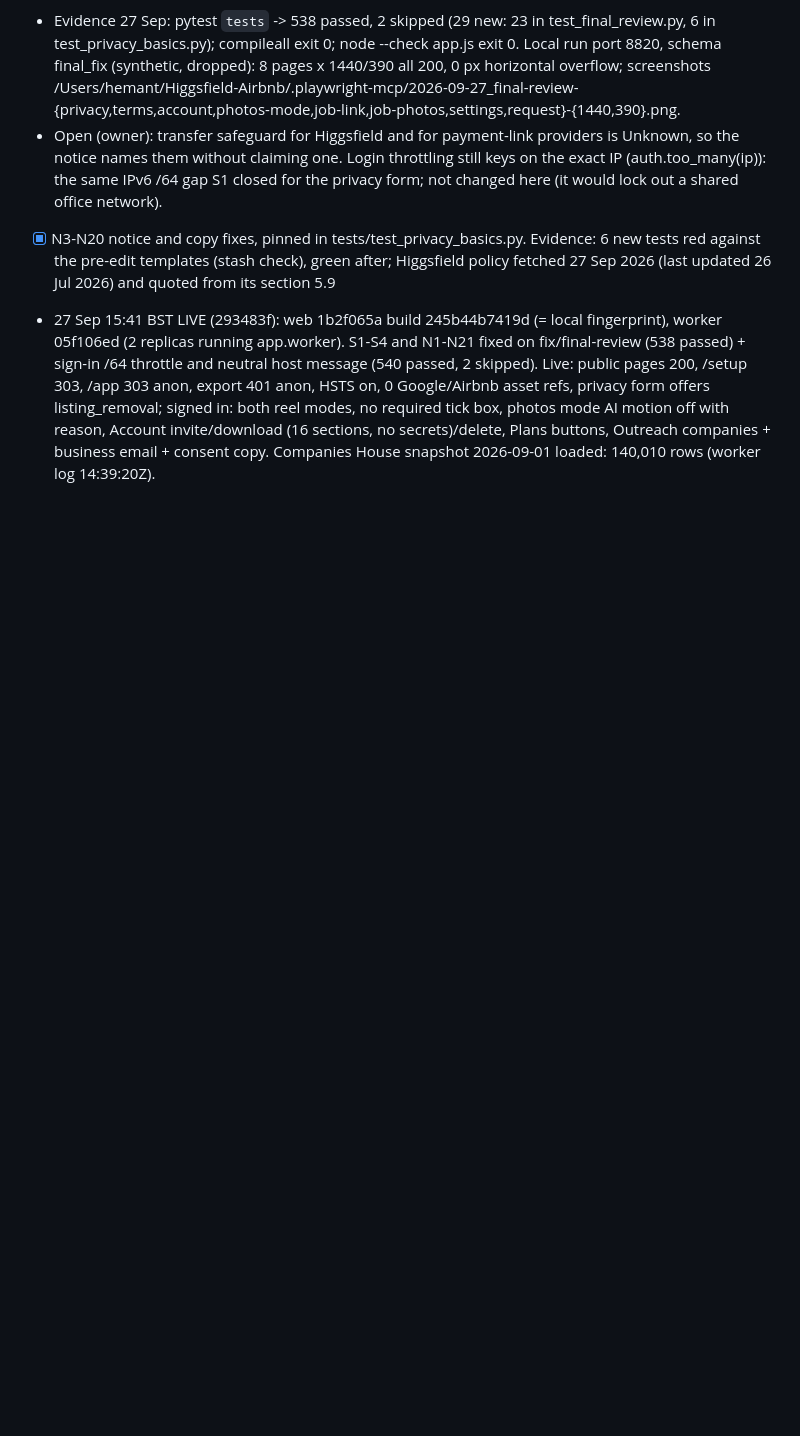
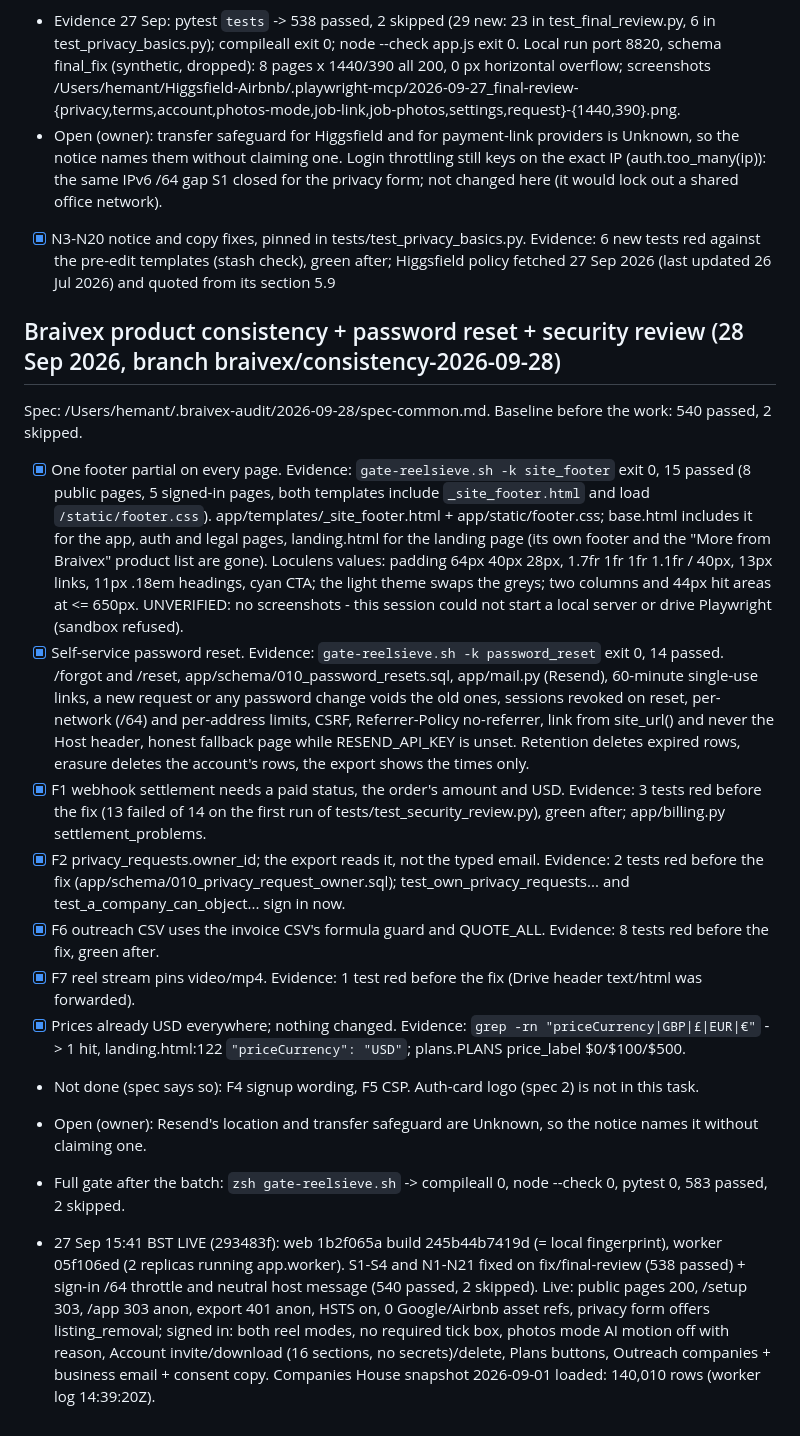
Before and after one commit to moose9200/ReelSieve, a Markdown page: PLAN.md, the part around the change. GitHub-like rendering; blank space fills up the shorter version.

Commit message:
PLAN.md: the 28 Sep consistency, password-reset and security batch
Co-Authored-By: Claude Opus 5 (1M context) <noreply@anthropic.com>

```diff
--- a/PLAN.md
+++ b/PLAN.md
@@ -111,4 +111,31 @@ Target: every finding below has a failing-first test (or a pinned notice fact) a
 - Evidence 27 Sep: pytest `tests` -> 538 passed, 2 skipped (29 new: 23 in test_final_review.py, 6 in test_privacy_basics.py); compileall exit 0; node --check app.js exit 0. Local run port 8820, schema final_fix (synthetic, dropped): 8 pages x 1440/390 all 200, 0 px horizontal overflow; screenshots /Users/hemant/Higgsfield-Airbnb/.playwright-mcp/2026-09-27_final-review-{privacy,terms,account,photos-mode,job-link,job-photos,settings,request}-{1440,390}.png.
 - Open (owner): transfer safeguard for Higgsfield and for payment-link providers is Unknown, so the notice names them without claiming one. Login throttling still keys on the exact IP (auth.too_many(ip)): the same IPv6 /64 gap S1 closed for the privacy form; not changed here (it would lock out a shared office network).
 - [x] N3-N20 notice and copy fixes, pinned in tests/test_privacy_basics.py. Evidence: 6 new tests red against the pre-edit templates (stash check), green after; Higgsfield policy fetched 27 Sep 2026 (last updated 26 Jul 2026) and quoted from its section 5.9
+## Braivex product consistency + password reset + security review (28 Sep 2026, branch braivex/consistency-2026-09-28)
+Spec: /Users/hemant/.braivex-audit/2026-09-28/spec-common.md. Baseline before the work: 540 passed, 2 skipped.
+- [x] One footer partial on every page. Evidence: `gate-reelsieve.sh -k site_footer` exit 0, 15 passed (8 public pages,
+      5 signed-in pages, both templates include `_site_footer.html` and load `/static/footer.css`).
+      app/templates/_site_footer.html + app/static/footer.css; base.html includes it for the app, auth and legal pages,
+      landing.html for the landing page (its own footer and the "More from Braivex" product list are gone). Loculens
+      values: padding 64px 40px 28px, 1.7fr 1fr 1fr 1.1fr / 40px, 13px links, 11px .18em headings, cyan CTA; the light
+      theme swaps the greys; two columns and 44px hit areas at <= 650px.
+      UNVERIFIED: no screenshots - this session could not start a local server or drive Playwright (sandbox refused).
+- [x] Self-service password reset. Evidence: `gate-reelsieve.sh -k password_reset` exit 0, 14 passed.
+      /forgot and /reset, app/schema/010_password_resets.sql, app/mail.py (Resend), 60-minute single-use links, a new
+      request or any password change voids the old ones, sessions revoked on reset, per-network (/64) and per-address
+      limits, CSRF, Referrer-Policy no-referrer, link from site_url() and never the Host header, honest fallback page
+      while RESEND_API_KEY is unset. Retention deletes expired rows, erasure deletes the account's rows, the export
+      shows the times only.
+- [x] F1 webhook settlement needs a paid status, the order's amount and USD. Evidence: 3 tests red before the fix
+      (13 failed of 14 on the first run of tests/test_security_review.py), green after; app/billing.py settlement_problems.
+- [x] F2 privacy_requests.owner_id; the export reads it, not the typed email. Evidence: 2 tests red before the fix
+      (app/schema/010_privacy_request_owner.sql); test_own_privacy_requests... and test_a_company_can_object... sign in now.
+- [x] F6 outreach CSV uses the invoice CSV's formula guard and QUOTE_ALL. Evidence: 8 tests red before the fix, green after.
+- [x] F7 reel stream pins video/mp4. Evidence: 1 test red before the fix (Drive header text/html was forwarded).
+- [x] Prices already USD everywhere; nothing changed. Evidence: `grep -rn "priceCurrency|GBP|£|EUR|€"` -> 1 hit,
+      landing.html:122 `"priceCurrency": "USD"`; plans.PLANS price_label $0/$100/$500.
+- Not done (spec says so): F4 signup wording, F5 CSP. Auth-card logo (spec 2) is not in this task.
+- Open (owner): Resend's location and transfer safeguard are Unknown, so the notice names it without claiming one.
+- Full gate after the batch: `zsh gate-reelsieve.sh` -> compileall 0, node --check 0, pytest 0, 583 passed, 2 skipped.
+
 - 27 Sep 15:41 BST LIVE (293483f): web 1b2f065a build 245b44b7419d (= local fingerprint), worker 05f106ed (2 replicas running app.worker). S1-S4 and N1-N21 fixed on fix/final-review (538 passed) + sign-in /64 throttle and neutral host message (540 passed, 2 skipped). Live: public pages 200, /setup 303, /app 303 anon, export 401 anon, HSTS on, 0 Google/Airbnb asset refs, privacy form offers listing_removal; signed in: both reel modes, no required tick box, photos mode AI motion off with reason, Account invite/download (16 sections, no secrets)/delete, Plans buttons, Outreach companies + business email + consent copy. Companies House snapshot 2026-09-01 loaded: 140,010 rows (worker log 14:39:20Z).
```
